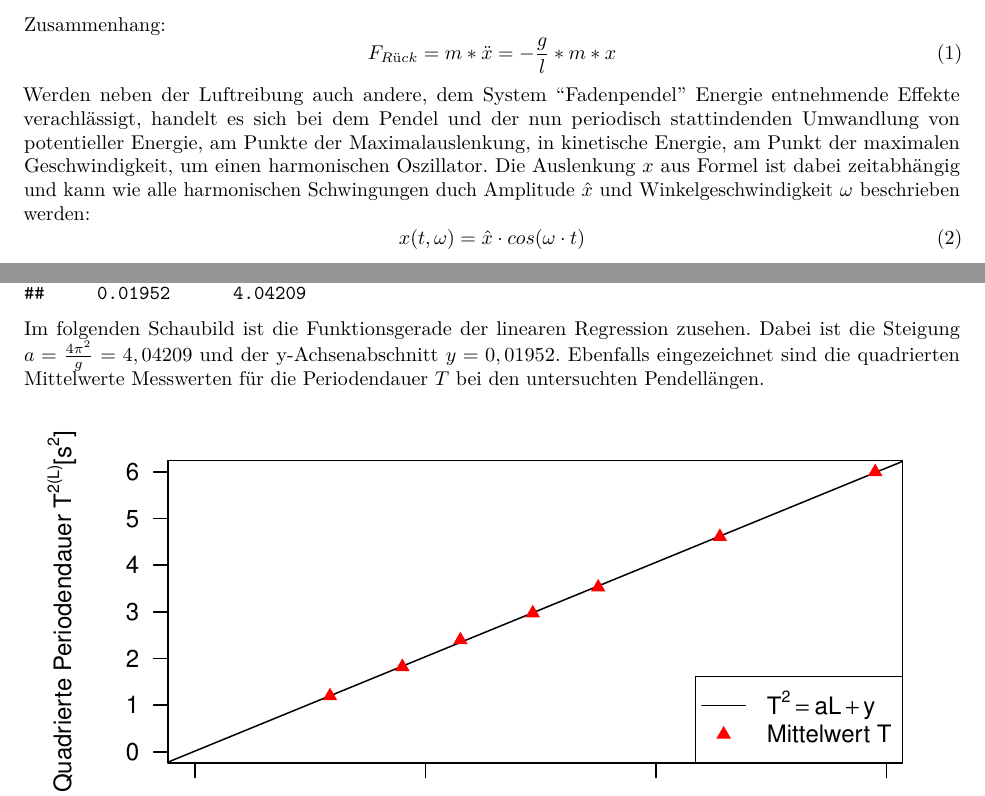
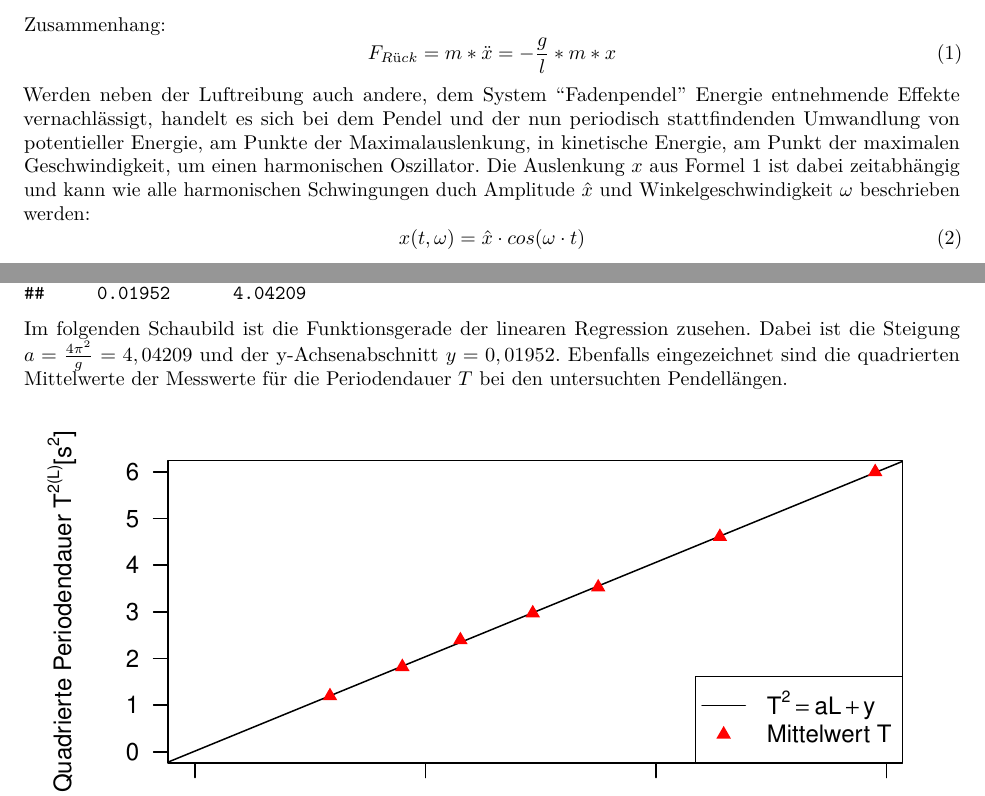
Before and after one commit to Mensching26/Laborbuch-im-Physikpraktikum, an R Markdown document (Laborbuch/Pendel/Pendel.Rmd): two parts of pages 2 and 8 of 9, joined at a grey line, cut so that both start at the same text. Rendered offline with R 4.5, knitr and Pandoc, then LaTeX, with nearby package versions.

Commit message:
Letzte Korrektur

````diff
--- a/Laborbuch/Pendel/Pendel.Rmd
+++ b/Laborbuch/Pendel/Pendel.Rmd
@@ -31,8 +31,8 @@ Mit einer Kleinwinkelannäherung gilt für $F_{Rück}$ folgender Zusammenhang:
 \begin{equation}\label{Pendel:Rueck}
 F_{Rück} = m * \ddot{x} = -\frac{g}{l}*m*x
 \end{equation}
-Werden neben der Luftreibung auch andere, dem System "Fadenpendel" Energie entnehmende Effekte verachlässigt, handelt es sich bei dem Pendel und der nun periodisch stattindenden Umwandlung von potentieller Energie, am Punkte der Maximalauslenkung, in kinetische Energie, am Punkt der maximalen Geschwindigkeit, um einen harmonischen Oszillator.
-Die Auslenkung $x$ aus Formel \label{Pendel:Ruek} ist dabei zeitabhängig und kann wie alle harmonischen Schwingungen duch Amplitude $\hat{x}$ und Winkelgeschwindigkeit $\omega$ beschrieben werden:
+Werden neben der Luftreibung auch andere, dem System "Fadenpendel" Energie entnehmende Effekte vernachlässigt, handelt es sich bei dem Pendel und der nun periodisch stattfindenden Umwandlung von potentieller Energie, am Punkte der Maximalauslenkung, in kinetische Energie, am Punkt der maximalen Geschwindigkeit, um einen harmonischen Oszillator.
+Die Auslenkung $x$ aus Formel 1 \label{Pendel:Ruek} ist dabei zeitabhängig und kann wie alle harmonischen Schwingungen duch Amplitude $\hat{x}$ und Winkelgeschwindigkeit $\omega$ beschrieben werden:
 \begin{equation}\label{Pendel:Schwingung}
   x(t,\omega) = \hat{x} \cdot cos(\omega \cdot t)
 \end{equation}
@@ -336,7 +336,7 @@ lm <- lm(ylin~xlin);lm
 ```
 Im folgenden Schaubild ist die Funktionsgerade der linearen Regression zusehen.
 Dabei ist die Steigung $a=\frac{4\pi^2}{g}=4,04209$ und der y-Achsenabschnitt $y=0,01952$.
-Ebenfalls eingezeichnet sind die quadrierten Mittelwerte Messwerten für die Periodendauer $T$ bei den untersuchten Pendellängen.
+Ebenfalls eingezeichnet sind die quadrierten Mittelwerte der Messwerte für die Periodendauer $T$ bei den untersuchten Pendellängen.
 
 ```{r, echo=FALSE, fig.height=3.5}
 #Plotten
````
Also changed, not shown: Laborbuch/Pendel/Pendel.tex, Laborbuch/Pendel/Pendel.Rmd (4 more changed lines), 2 other files.
